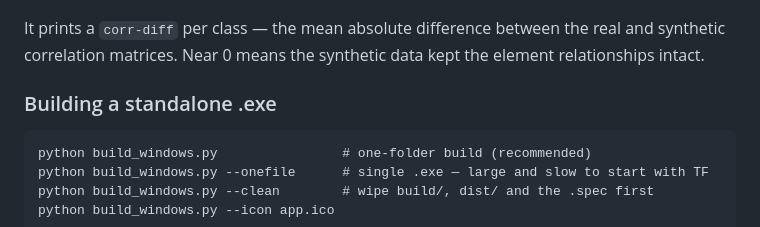
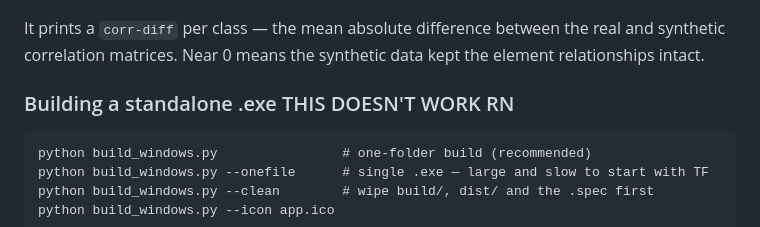
Before and after one commit to LunaticSage218/ArchaeoSightDesktop, a Markdown page: README.md, the part around the change. Drawn GitHub-style.

Commit message:
Clarify .exe build instructions in README
Updated the instructions for building a standalone .exe to indicate that it currently doesn't work.

````diff
--- a/README.md
+++ b/README.md
@@ -166,7 +166,7 @@ Useful flags:
 
 It prints a `corr-diff` per class — the mean absolute difference between the real and synthetic correlation matrices. Near 0 means the synthetic data kept the element relationships intact.
 
-### Building a standalone .exe
+### Building a standalone .exe THIS DOESN'T WORK RN
 
 ```bat
 python build_windows.py                # one-folder build (recommended)
````
